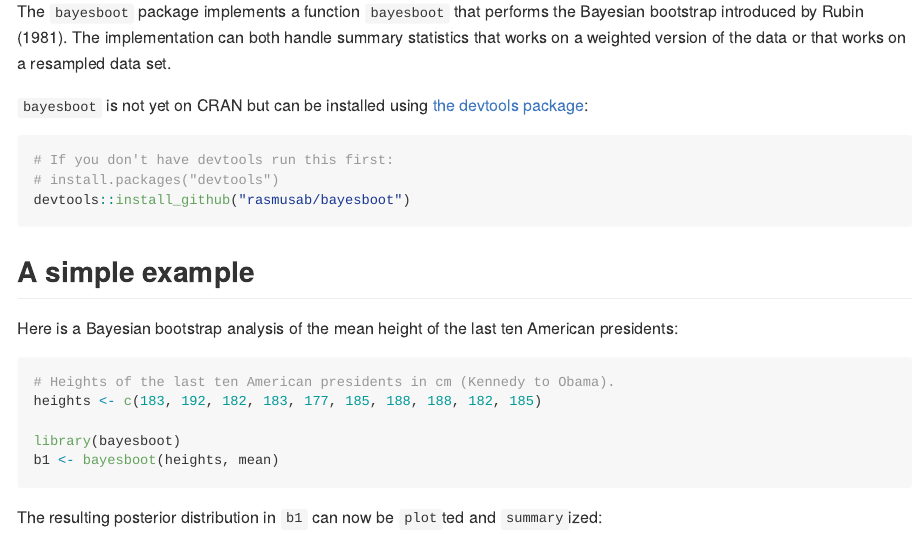
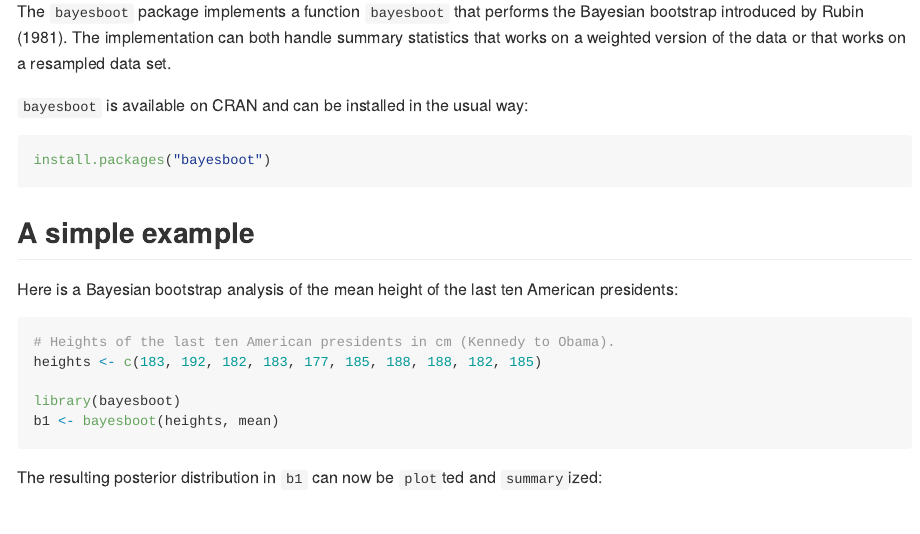
Before and after one commit to rasmusab/bayesboot, an R Markdown document (README.Rmd): the page in a window 1100 px wide, from 110 px down. The pictures show the output file README.md that the author committed with the source, drawn offline in the style of GitHub.

Commit message:
Changed installation instructions.

````diff
--- a/README.Rmd
+++ b/README.Rmd
@@ -18,15 +18,11 @@ set.seed(123)
 
 The `bayesboot` package implements a function `bayesboot` that performs the Bayesian bootstrap introduced by Rubin (1981). The implementation can both handle summary statistics that works on a weighted version of the data or that works on a resampled data set.
 
-`bayesboot` is not yet on CRAN but can be installed using [the devtools package](https://github.com/hadley/devtools):
-
+`bayesboot` is available on CRAN and can be installed in the usual way:
 
 ```{r eval=FALSE}
-# If you don't have devtools run this first:
-# install.packages("devtools")
-devtools::install_github("rasmusab/bayesboot")
+install.packages("bayesboot")
 ```
-
 
 A simple example
 ---------------------
````
Also changed, not shown: README.md.
